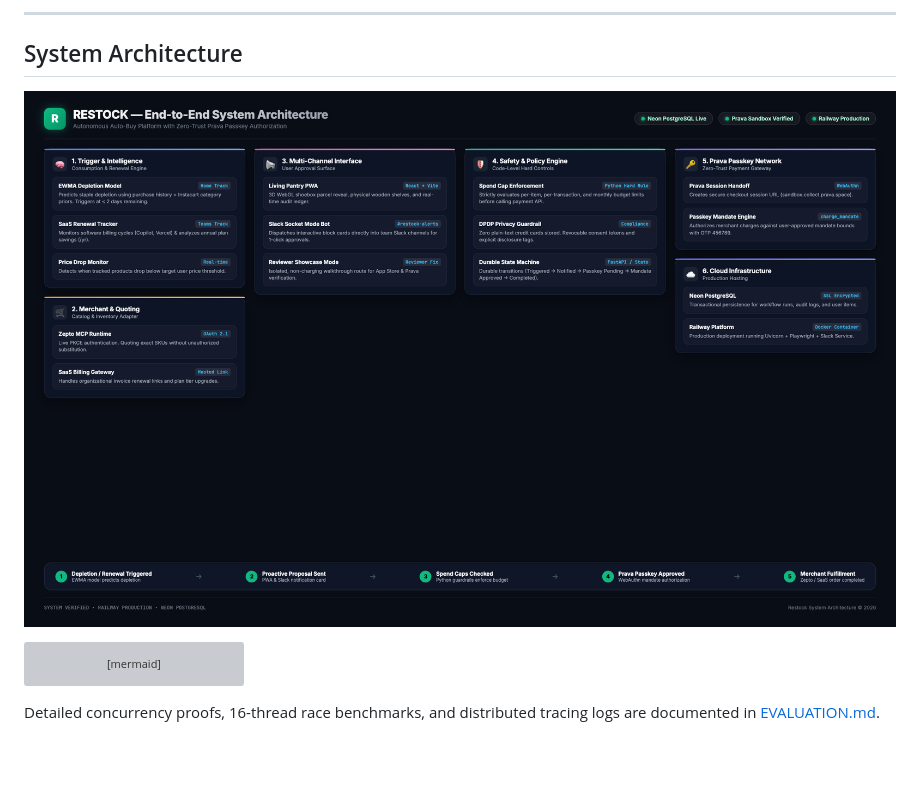
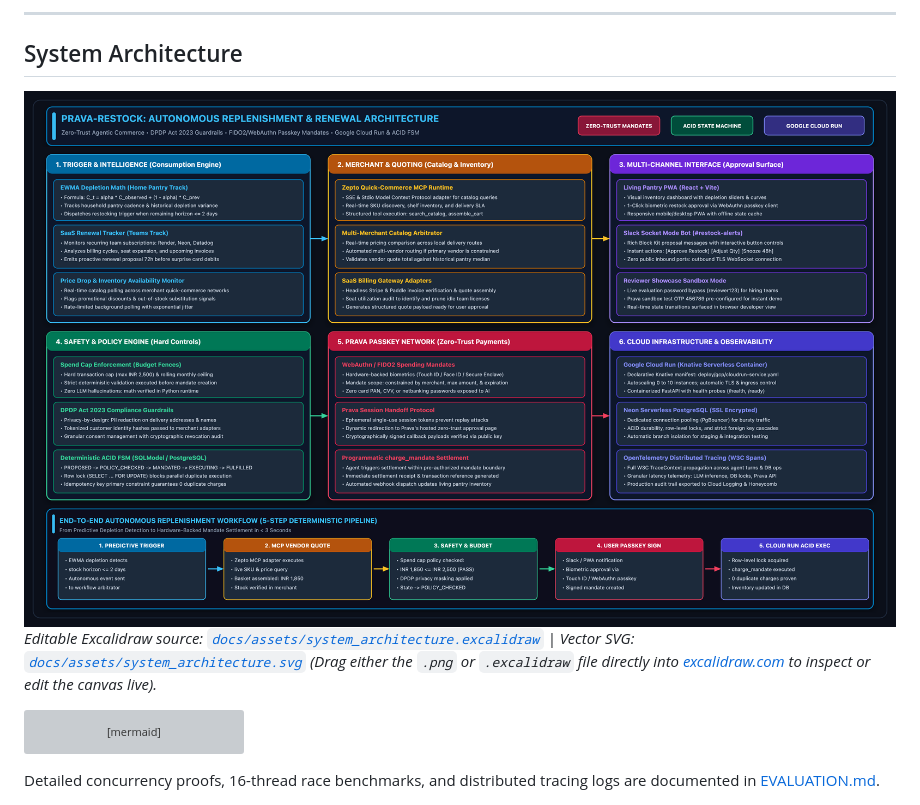
Before and after one commit to somuai/Prava-Restock, a Markdown page: README.md, the part around the change. Rendered like a GitHub page; pictures changed too: docs/assets/system_architecture.png; blank space fills up the shorter version; grey boxes are pictures that could not be loaded.

Commit message:
docs: upgrade system architecture to production Excalidraw suite with embedded metadata

````diff
--- a/README.md
+++ b/README.md
@@ -27,6 +27,7 @@
 ## System Architecture
 
 ![Prava-Restock System Architecture](docs/assets/system_architecture.png)
+*Editable Excalidraw source: [`docs/assets/system_architecture.excalidraw`](docs/assets/system_architecture.excalidraw) | Vector SVG: [`docs/assets/system_architecture.svg`](docs/assets/system_architecture.svg) (Drag either the `.png` or `.excalidraw` file directly into [excalidraw.com](https://excalidraw.com) to inspect or edit the canvas live).*
 
 ```mermaid
 flowchart TD
````
Also changed, not shown: docs/assets/system_architecture.excalidraw.png (added), 2 other files.
